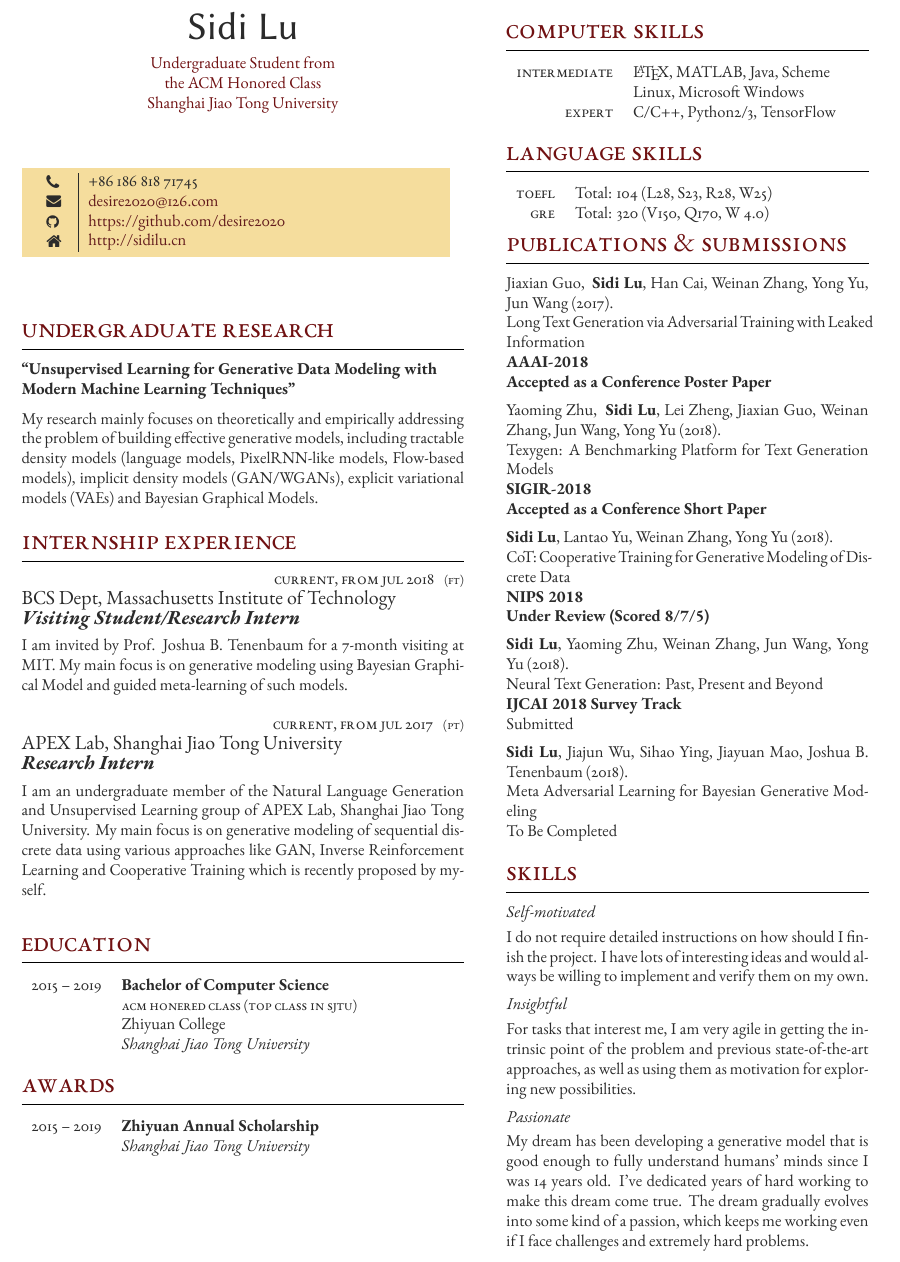
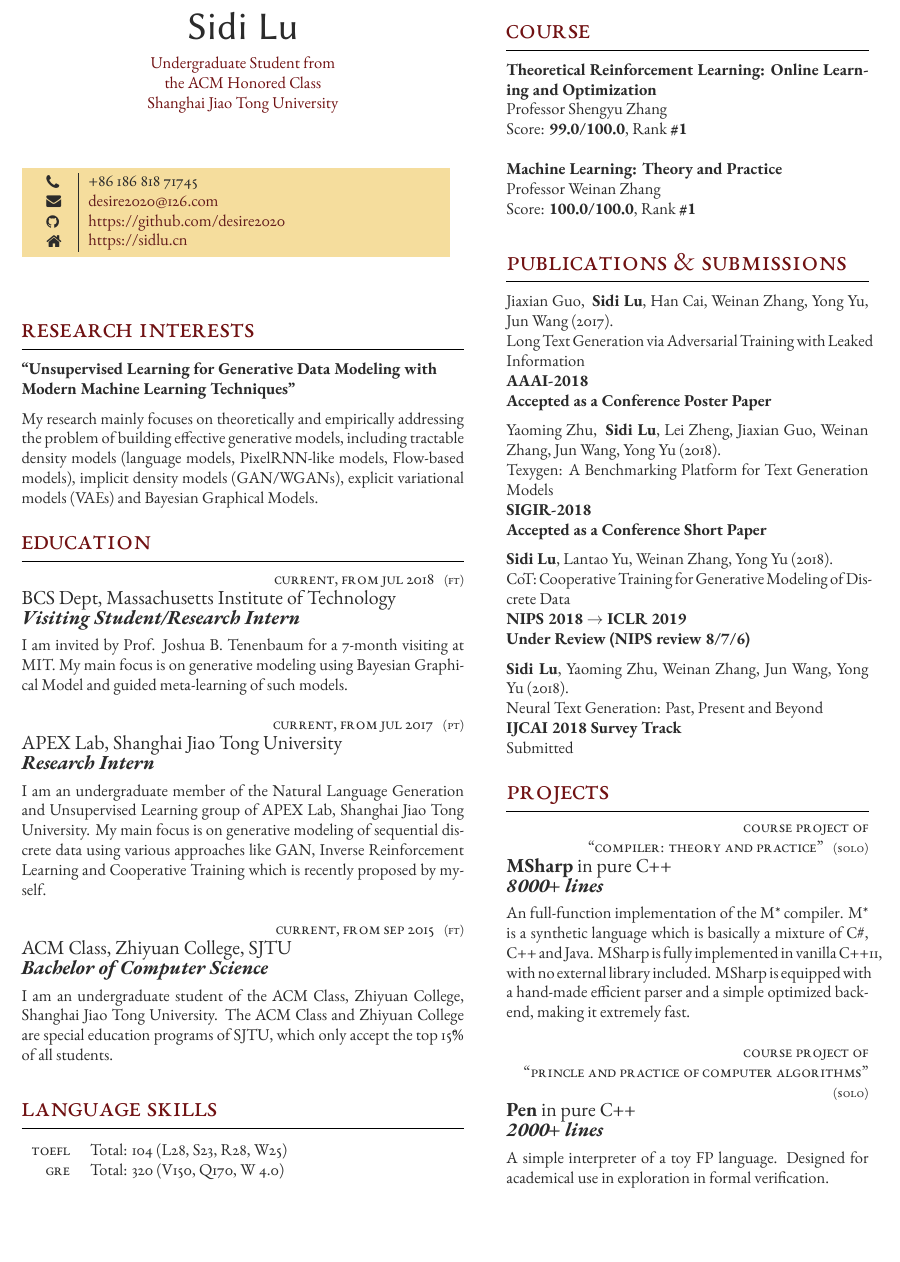
Before and after one commit to desire2020/desire2020.github.io, a LaTeX CV (CV/cv_3.tex): part of the page, cut so that both start at the same text, the shorter picture padded with empty space. The pictures show the PDF file CV/SidiLu.pdf that the author committed with the source.

Commit message:
CV Updated.

```diff
--- a/CV/cv_3.tex
+++ b/CV/cv_3.tex
@@ -57,7 +58,7 @@
 			\raisebox{-1pt}{\faPhone} & +86 186 818 71745 \\ % Phone number
 			\raisebox{0pt}{\small\faEnvelope} & \href{mailto:desire2020@126.com}{desire2020@126.com} \\ % Email address
 			\raisebox{-1pt}{\small\faGithub} & \href{https://github.com/desire2020}{https://github.com/desire2020} \\ % Website
-			\raisebox{-1pt}{\faHome} & \href{http://sidilu.cn}{http://sidilu.cn} \\ % GitHub profile
+			\raisebox{-1pt}{\faHome} & \href{https://sidilu.cn}{https://sidlu.cn} \\ % GitHub profile
 			%\raisebox{-1pt}{\faLinkedinSquare} & \href{https://www.linkedin.com/in/username}{https://www.linkedin.com/in/username} \\ % LinkedIn profile
 			% See fontawesome.pdf in the fonts folder for all icons you can use
 		\end{supertabular}
@@ -67,7 +68,7 @@
 %	MAJOR RESEARCH PROJECT
 %----------------------------------------------------------------------------------------
 
-\section{Undergraduate Research}
+\section{Research Interests}
 
 {\raggedright\textbf{``Unsupervised Learning for Generative Data Modeling with Modern Machine Learning Techniques"}\\\medskip}
 
@@ -79,7 +80,7 @@ My research mainly focuses on theoretically and empirically addressing the probl
 %	WORK EXPERIENCE
 %----------------------------------------------------------------------------------------
 
-\section{Internship Experience}
+\section{Education}
 
 % Blank \workposition command to add another job:
 
@@ -107,6 +108,12 @@ My research mainly focuses on theoretically and empirically addressing the probl
 {Research Intern} % Job title
 {I am an undergraduate member of the Natural Language Generation and Unsupervised Learning group of APEX Lab, Shanghai Jiao Tong University. My main focus is on generative modeling of sequential discrete data using various approaches like GAN, Inverse Reinforcement Learning and Cooperative Training which is recently proposed by myself.}  % Description
 
+\workposition{Current, from Sep 2015}
+{FT}
+{ACM Class, Zhiyuan College, SJTU}
+{Bachelor of Computer Science}
+{I am an undergraduate student of the ACM Class, Zhiyuan College, Shanghai Jiao Tong University. The ACM Class and Zhiyuan College are special education programs of SJTU, which only accept the top 1\~5\% of all students.}
+
 %------------------------------------------------
 
 
@@ -132,8 +139,6 @@ My research mainly focuses on theoretically and empirically addressing the probl
 %	EDUCATION
 %----------------------------------------------------------------------------------------
 
-\section{Education}
-
 % Blank \educationentry{} command to add another degree:
 
 %\educationentry{} % Duration
@@ -150,74 +154,8 @@ My research mainly focuses on theoretically and empirically addressing the probl
 
-	%------------------------------------------------
-
-	\educationentry{2015 -- 2019} % Duration
-	{Bachelor of Computer Science } % Degree
-	{ACM Honered Class (Top Class in SJTU)} % Honours, achievements or distinctions (e.g. first class honours)
-	{Zhiyuan College} % Department
-	{Shanghai Jiao Tong University} % Institution
-
-
-\end{supertabular}
 
 %----------------------------------------------------------------------------------------
 %	AWARDS
 %----------------------------------------------------------------------------------------
-\section{Awards}
-
-% Example \tableentry{} command to add another line:
-
-%\tableentry{Heading}{Content}{spaceafter}
-
-% All 3 parameters must be supplied but any can be empty if you don't need them
-% A "spaceafter" value in the third parameter will add some vertical space -- this is to be used between headings
-
-%------------------------------------------------
-
-\begin{supertabular}{rl} % Start a table with two columns, the table will ensure everything is aligned
-
-	%------------------------------------------------
-
-	\tableentry{2015 -- 2019}{\textbf{Zhiyuan Annual Scholarship}}{}
-	\tableentry{}{\textit{Shanghai Jiao Tong University}}{spaceafter}
-
-	%------------------------------------------------
-
-\end{supertabular}
-
-%----------------------------------------------------------------------------------------
-%	COMPUTER SKILLS
-%----------------------------------------------------------------------------------------
-
-\switchcolumn
-\section{Computer Skills}
-
-% Example \tableentry{} command to add another line:
-
-%\tableentry{Heading}{Content}{spaceafter}
-
-% All 3 parameters must be supplied but any can be empty if you don't need them
-% A "spaceafter" value in the third parameter will add some vertical space -- this is to be used between headings
-
-%------------------------------------------------
-
-\begin{supertabular}{rl} % Start a table with two columns, the table will ensure everything is aligned
-	%------------------------------------------------
-
-	\tableentry{Intermediate}{\LaTeX, MATLAB, Java, Scheme}{}
-	\tableentry{}{Linux, Microsoft Windows}{}
-
-	%------------------------------------------------
-
-	\tableentry{Expert}{C/C++, Python2/3, TensorFlow}{spaceafter}
-
-	%------------------------------------------------
-
-\end{supertabular}
-
-%----------------------------------------------------------------------------------------
-%	COMMUNICATION SKILLS
-%----------------------------------------------------------------------------------------
-
 \section{Language Skills}
 
 % Example \tableentry{} command to add another line:
@@ -247,5 +196,16 @@ My research mainly focuses on theoretically and empirically addressing the probl
 %	SKILLS DESCRIPTION
 %----------------------------------------------------------------------------------------
+\section{Course}
+
+\textbf{Theoretical Reinforcement Learning: Online Learning and Optimization}\\
+Professor Shengyu Zhang\\
+Score: \textbf{99.0/100.0}, Rank \textbf{\#1}\\
+
+
+\textbf{Machine Learning: Theory and Practice}\\
+Professor Weinan Zhang\\
+Score: \textbf{100.0/100.0}, Rank \textbf{\#1}\\
+
 \section{Publications \& Submissions}
 
 % Example \longformdescription{} command to add another publication:
@@ -267,31 +226,27 @@ Texygen: A Benchmarking Platform for Text Generation Models \\
 
 \longformpublication{\textbf{Sidi Lu}, Lantao Yu, Weinan Zhang, Yong Yu (2018). \\
 CoT: Cooperative Training for Generative Modeling of Discrete Data \\
-\textbf{NIPS 2018}\\
-\textbf{Under Review (Scored 8/7/5)}}
+\textbf{NIPS 2018 $\rightarrow$ ICLR 2019}\\
+\textbf{Under Review (NIPS review 8/7/6)}}
 
 \longformpublication{\textbf{Sidi Lu}, Yaoming Zhu, Weinan Zhang, Jun Wang, Yong Yu (2018). \\
 Neural Text Generation: Past, Present and Beyond\\
 \textbf{IJCAI 2018 Survey Track}\\
 Submitted}
 
-\longformpublication{\textbf{Sidi Lu}, Jiajun Wu, Sihao Ying, Jiayuan Mao, Joshua B. Tenenbaum (2018). \\
-Meta Adversarial Learning for Bayesian Generative Modeling\\
-To Be Completed}
 
-\section{Skills}
+\section{Projects}
+\workposition{Course Project of\\ ``Compiler: Theory and Practice''}
+{Solo}
+{\textbf{MSharp} in pure C++}
+{8000+ lines}
+{An full-function implementation of the M* compiler. M* is a synthetic language which is basically a mixture of C\#, C++ and Java. MSharp is fully implemented in vanilla C++11, with no external library included. MSharp is equipped with a hand-made efficient parser and a simple optimized backend, making it extremely fast.}
 
-% Example \longformdescription{} command to add another section:
-
-%\longformdescription{Heading}{Description}
-
-%------------------------------------------------
-
-\longformdescription{Self-motivated}{I do not require detailed instructions on how should I finish the project. I have lots of interesting ideas and would always be willing to implement and verify them on my own.}
-
-\longformdescription{Insightful}{For tasks that interest me, I am very agile in getting the intrinsic point of the problem and previous state-of-the-art approaches, as well as using them as motivation for exploring new possibilities.}
-
-\longformdescription{Passionate}{My dream has been developing a generative model that is good enough to fully understand humans' minds since I was 14 years old. I've dedicated years of hard working to make this dream come true. The dream gradually evolves into some kind of a passion, which keeps me working even if I face challenges and extremely hard problems.}
+\workposition{Course Project of\\ ``Princle and Practice of Computer Algorithms''}
+{Solo}
+{\textbf{Pen} in pure C++}
+{2000+ lines}
+{A simple interpreter of a toy FP language. Designed for academical use in exploration in formal verification.}
 
 %----------------------------------------------------------------------------------------
 %	PUBLICATIONS
```
Also changed, not shown: CV/SidiLu.pdf, CV/cv_3.tex (14 more changed lines).
